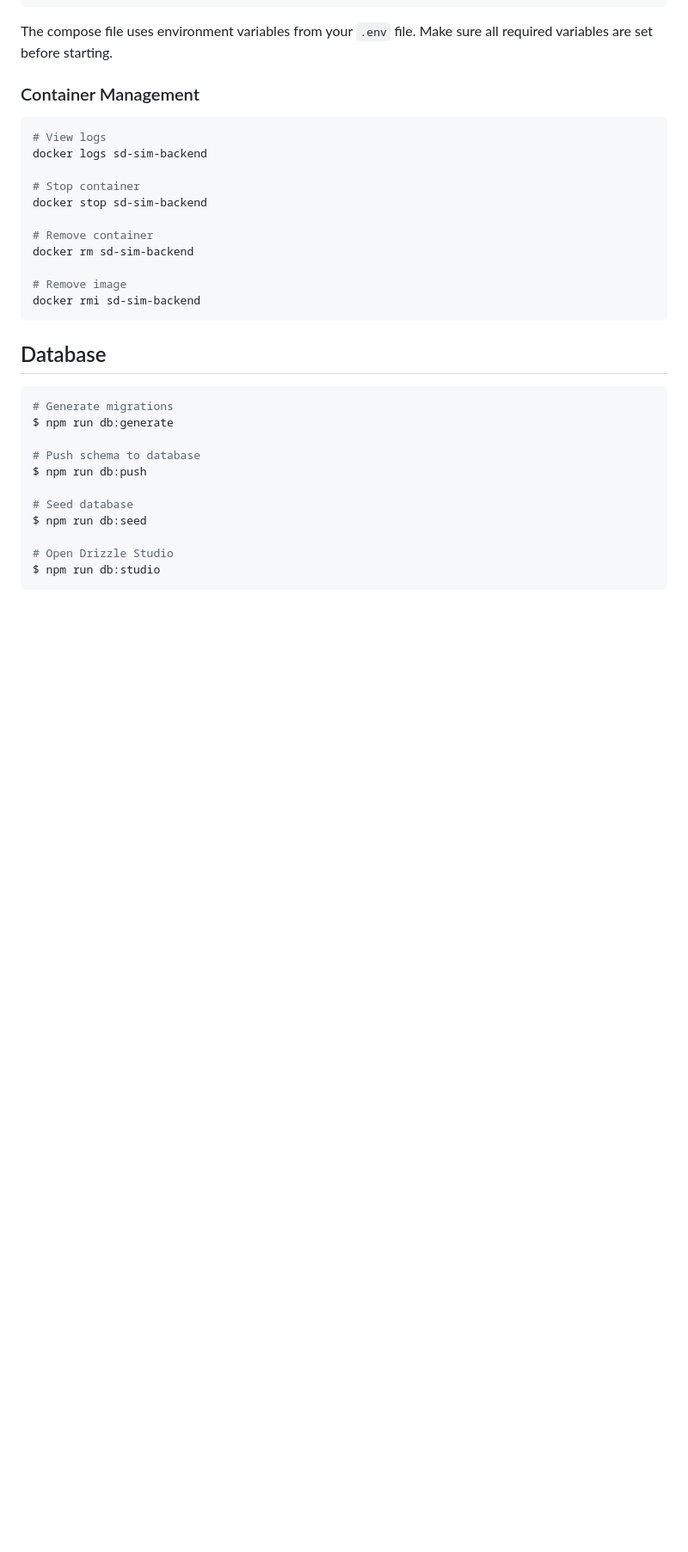
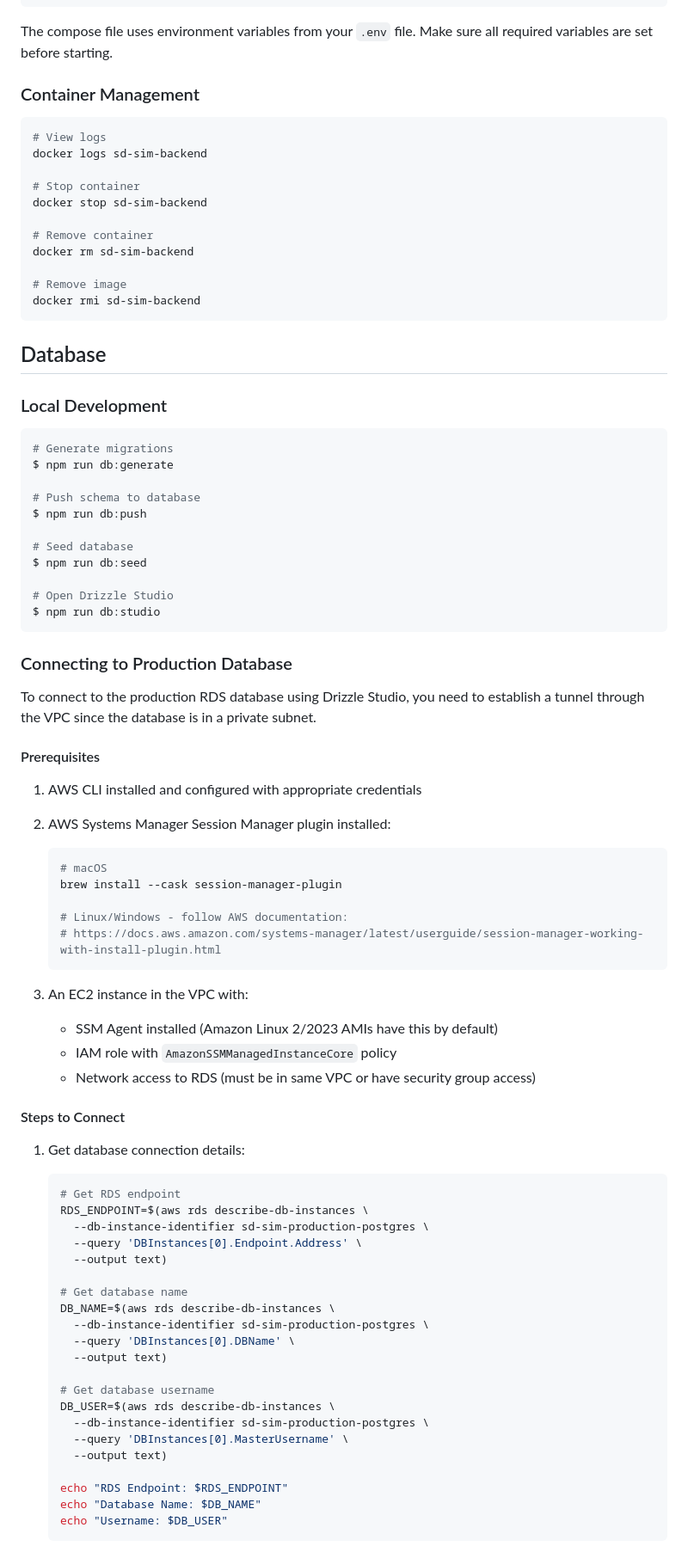
Before and after one commit to vitkarpov/systemdesigntrainer.com, a Markdown page: backend/README.md, the part around one of its changes. Shown at 86% size. Drawn GitHub-style; blank space fills up the shorter version.

Commit message:
chore(be): add docs on how to connect to prod db

````diff
--- a/backend/README.md
+++ b/backend/README.md
@@ -148,6 +148,8 @@ docker rmi sd-sim-backend
 
 ## Database
 
+### Local Development
+
 ```bash
 # Generate migrations
 $ npm run db:generate
@@ -161,3 +163,52 @@ $ npm run db:seed
 # Open Drizzle Studio
 $ npm run db:studio
 ```
+
+### Connecting to Production Database
+
+To connect to the production RDS database using Drizzle Studio, you need to establish a tunnel through the VPC since the database is in a private subnet.
+
+#### Prerequisites
+
+1. AWS CLI installed and configured with appropriate credentials
+2. AWS Systems Manager Session Manager plugin installed:
+   ```bash
+   # macOS
+   brew install --cask session-manager-plugin
+
+   # Linux/Windows - follow AWS documentation:
+   # https://docs.aws.amazon.com/systems-manager/latest/userguide/session-manager-working-with-install-plugin.html
+   ```
+
+3. An EC2 instance in the VPC with:
+   - SSM Agent installed (Amazon Linux 2/2023 AMIs have this by default)
+   - IAM role with `AmazonSSMManagedInstanceCore` policy
+   - Network access to RDS (must be in same VPC or have security group access)
+
+#### Steps to Connect
+
+1. Get database connection details:
+   ```bash
+   # Get RDS endpoint
+   RDS_ENDPOINT=$(aws rds describe-db-instances \
+     --db-instance-identifier sd-sim-production-postgres \
+     --query 'DBInstances[0].Endpoint.Address' \
+     --output text)
+
+   # Get database name
+   DB_NAME=$(aws rds describe-db-instances \
+     --db-instance-identifier sd-sim-production-postgres \
+     --query 'DBInstances[0].DBName' \
+     --output text)
+
+   # Get database username
+   DB_USER=$(aws rds describe-db-instances \
+     --db-instance-identifier sd-sim-production-postgres \
+     --query 'DBInstances[0].MasterUsername' \
+     --output text)
+
+   echo "RDS Endpoint: $RDS_ENDPOINT"
+   echo "Database Name: $DB_NAME"
+   echo "Username: $DB_USER"
+   ```
+
````
Also changed, not shown: other parts of backend/README.md (+91 -0 lines).
